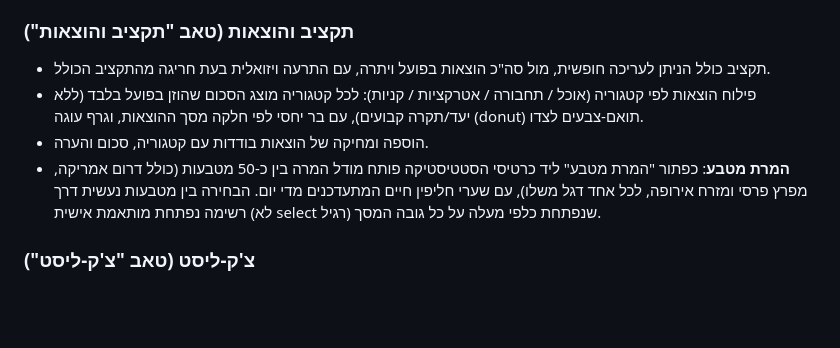
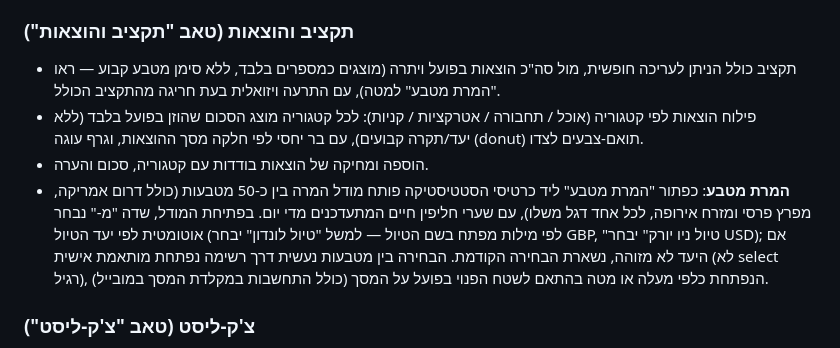
Before and after one commit to bmwz3341-is/my-tripPlanner-website-, a Markdown page: README.md, the part around the change. GitHub-like rendering; blank space fills up the shorter version.

```diff
--- a/README.md
+++ b/README.md
@@ -31,10 +31,10 @@ style.css    — כל העיצוב, כולל design tokens כמשתני CSS ב-:
 - הוספה, עריכה ומחיקה של פריטים ביום: שעה, קטגוריה (תחבורה / לינה / אטרקציה / אוכל), כותרת, תיאור ומחיר, דרך כפתור "הוסף פריט ליום זה" בכרטיס היום הנבחר.
 
 ### תקציב והוצאות (טאב "תקציב והוצאות")
-- תקציב כולל הניתן לעריכה חופשית, מול סה"כ הוצאות בפועל ויתרה, עם התרעה ויזואלית בעת חריגה מהתקציב הכולל.
+- תקציב כולל הניתן לעריכה חופשית, מול סה"כ הוצאות בפועל ויתרה (מוצגים כמספרים בלבד, ללא סימן מטבע קבוע — ראו "המרת מטבע" למטה), עם התרעה ויזואלית בעת חריגה מהתקציב הכולל.
 - פילוח הוצאות לפי קטגוריה (אוכל / תחבורה / אטרקציות / קניות): לכל קטגוריה מוצג הסכום שהוזן בפועל בלבד (ללא יעד/תקרה קבועים), עם בר יחסי לפי חלקה מסך ההוצאות, וגרף עוגה (donut) תואם-צבעים לצדו.
 - הוספה ומחיקה של הוצאות בודדות עם קטגוריה, סכום והערה.
-- **המרת מטבע**: כפתור "המרת מטבע" ליד כרטיסי הסטטיסטיקה פותח מודל המרה בין כ-50 מטבעות (כולל דרום אמריקה, מפרץ פרסי ומזרח אירופה, לכל אחד דגל משלו), עם שערי חליפין חיים המתעדכנים מדי יום. הבחירה בין מטבעות נעשית דרך רשימה נפתחת מותאמת אישית (לא select רגיל) שנפתחת כלפי מעלה על כל גובה המסך.
+- **המרת מטבע**: כפתור "המרת מטבע" ליד כרטיסי הסטטיסטיקה פותח מודל המרה בין כ-50 מטבעות (כולל דרום אמריקה, מפרץ פרסי ומזרח אירופה, לכל אחד דגל משלו), עם שערי חליפין חיים המתעדכנים מדי יום. בפתיחת המודל, שדה "מ-" נבחר אוטומטית לפי יעד הטיול (לפי מילות מפתח בשם הטיול — למשל "טיול לונדון" יבחר GBP, "טיול ניו יורק" יבחר USD); אם היעד לא מזוהה, נשארת הבחירה הקודמת. הבחירה בין מטבעות נעשית דרך רשימה נפתחת מותאמת אישית (לא select רגיל), הנפתחת כלפי מעלה או מטה בהתאם לשטח הפנוי בפועל על המסך (כולל התחשבות במקלדת המסך במובייל).
 
 ### צ'ק-ליסט (טאב "צ'ק-ליסט")
 שתי רשימות משימות נפרדות — "לפני הנסיעה" ו"במהלך הטיול" — עם סימון השלמה, ספירת "הושלמו X מתוך Y", והוספה/מחיקה של משימות.
```
Also changed, not shown: CLAUDE.md (+8 -4 lines).
